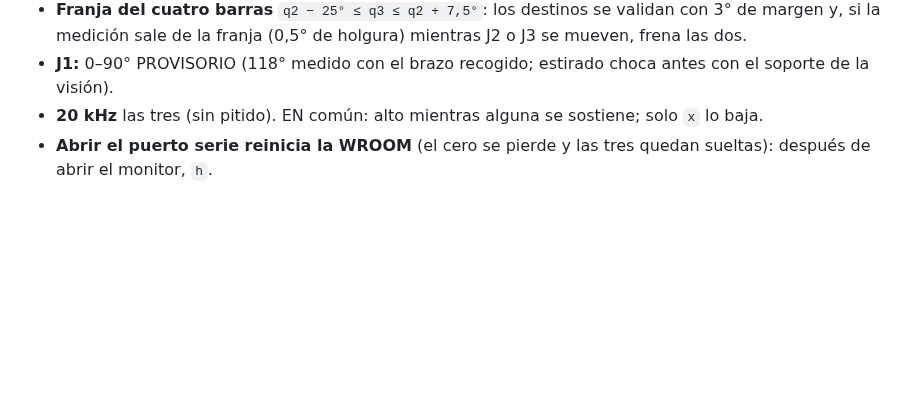
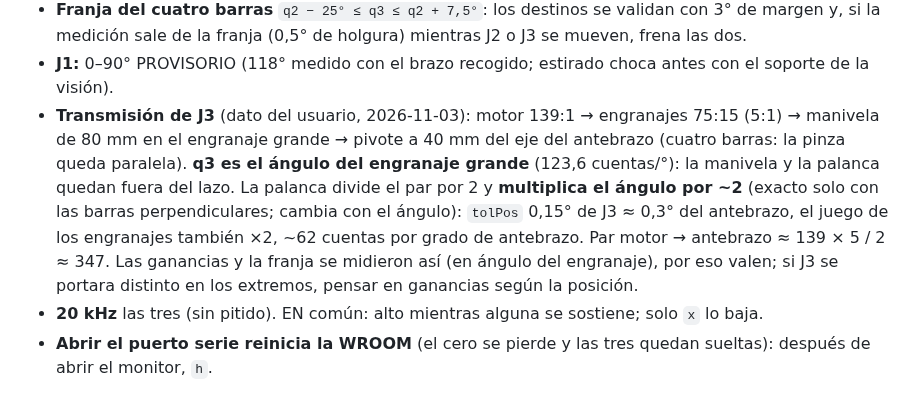
Before and after one commit to HecVelaz/pruebas-esp32, a Markdown page: 20-brazo-coordinado/README.md, the part around the change. Drawn GitHub-style; blank space fills up the shorter version.

Commit message:
20: transmisión de J3 (engranajes 5:1 + manivela 80 mm / palanca 40 mm: el antebrazo gira ~2 veces q3) en el README; datos que faltan para la fase 6

```diff
--- a/20-brazo-coordinado/README.md
+++ b/20-brazo-coordinado/README.md
@@ -16,6 +16,13 @@ bloqueante a 100 Hz**. `19` queda como banco de pruebas de una articulación por
 - **Franja del cuatro barras** `q2 − 25° ≤ q3 ≤ q2 + 7,5°`: los destinos se validan con 3° de margen y, si la
   medición sale de la franja (0,5° de holgura) mientras J2 o J3 se mueven, frena las dos.
 - **J1:** 0–90° PROVISORIO (118° medido con el brazo recogido; estirado choca antes con el soporte de la visión).
+- **Transmisión de J3** (dato del usuario, 2026-11-03): motor 139:1 → engranajes 75:15 (5:1) → manivela de 80 mm en
+  el engranaje grande → pivote a 40 mm del eje del antebrazo (cuatro barras: la pinza queda paralela). **q3 es el
+  ángulo del engranaje grande** (123,6 cuentas/°): la manivela y la palanca quedan fuera del lazo. La palanca divide el
+  par por 2 y **multiplica el ángulo por ~2** (exacto solo con las barras perpendiculares; cambia con el ángulo):
+  `tolPos` 0,15° de J3 ≈ 0,3° del antebrazo, el juego de los engranajes también ×2, ~62 cuentas por grado de
+  antebrazo. Par motor → antebrazo ≈ 139 × 5 / 2 ≈ 347. Las ganancias y la franja se midieron así (en ángulo del
+  engranaje), por eso valen; si J3 se portara distinto en los extremos, pensar en ganancias según la posición.
 - **20 kHz** las tres (sin pitido). EN común: alto mientras alguna se sostiene; solo `x` lo baja.
 - **Abrir el puerto serie reinicia la WROOM** (el cero se pierde y las tres quedan sueltas): después de abrir el
   monitor, `h`.
```
Also changed, not shown: notas/PENDIENTES.md (+3 -1 lines).
